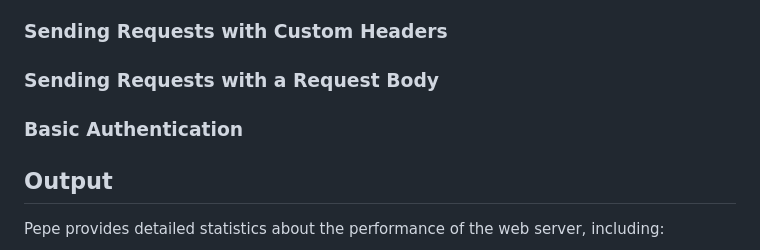
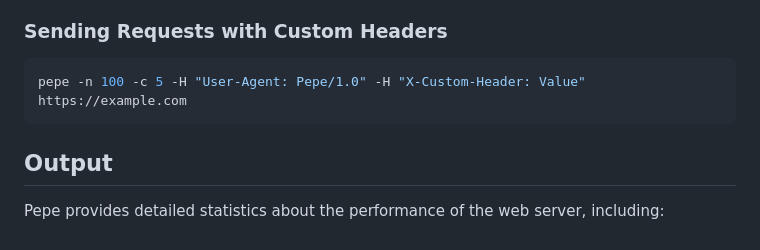
Before and after one commit to omarmhaimdat/pepe, a Markdown page: README.md, the part around one of its changes. Rendered like a GitHub page.

````diff
--- a/README.md
+++ b/README.md
@@ -39,9 +102,9 @@ Pepe is written in Rust and uses the `reqwest` and `tokio` libraries for making
 
 ### Sending Requests with Custom Headers
 
-### Sending Requests with a Request Body
-
-### Basic Authentication
+```bash
+pepe -n 100 -c 5 -H "User-Agent: Pepe/1.0" -H "X-Custom-Header: Value" https://example.com
+```
 
 ## Output
 
````
Also changed, not shown: other parts of README.md (+63 -0 lines).
